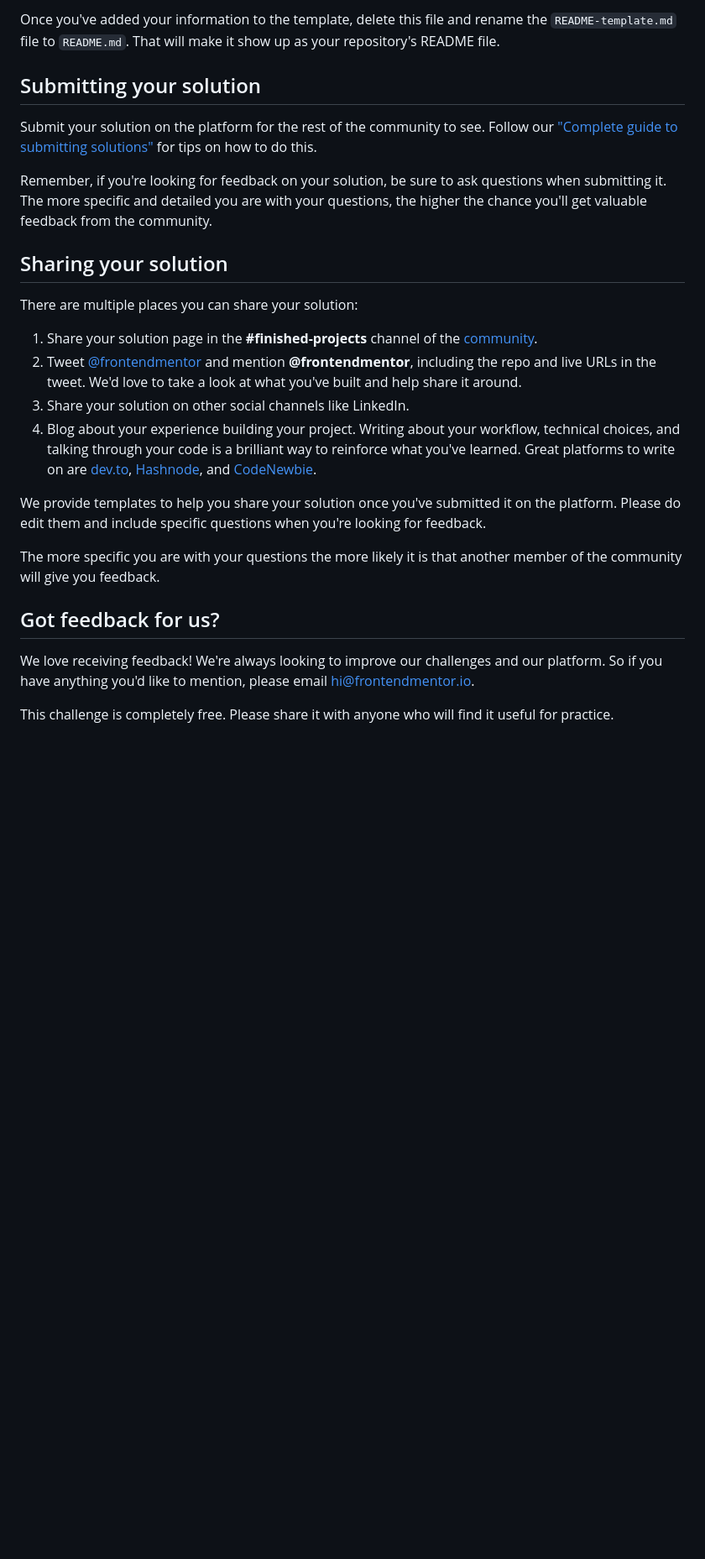
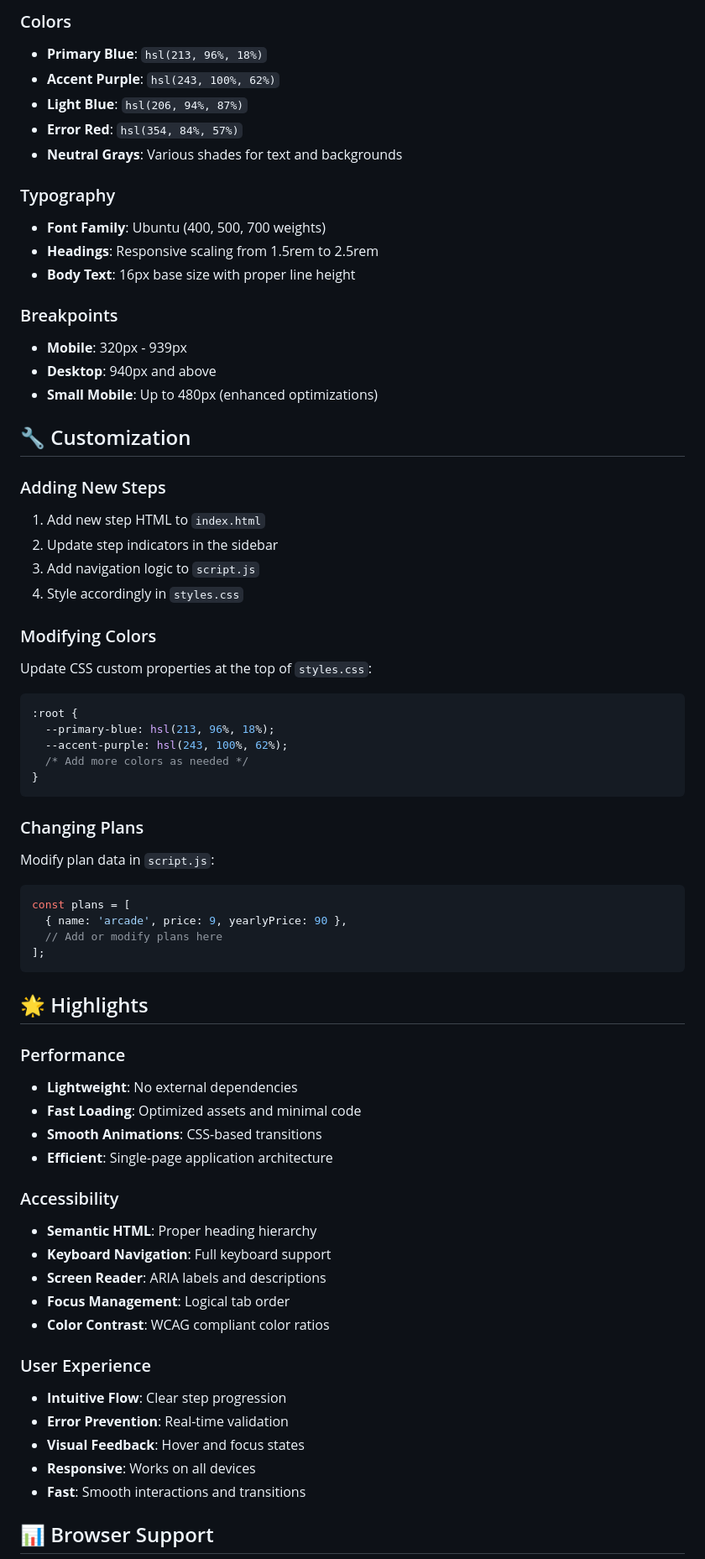
Before and after one commit to GameDevMitchell/multi-step-form-main, a Markdown page: README.md, the part around one of its changes. Shown at 84% size. GitHub-like rendering; blank space fills up the shorter version.

````diff
--- a/README.md
+++ b/README.md
@@ -84,28 +138,69 @@ The template provides a guide for what to add. A custom `README` will help you e
 
-Once you've added your information to the template, delete this file and rename the `README-template.md` file to `README.md`. That will make it show up as your repository's README file.
+### Colors
+- **Primary Blue**: `hsl(213, 96%, 18%)`
+- **Accent Purple**: `hsl(243, 100%, 62%)`
+- **Light Blue**: `hsl(206, 94%, 87%)`
+- **Error Red**: `hsl(354, 84%, 57%)`
+- **Neutral Grays**: Various shades for text and backgrounds
 
-## Submitting your solution
+### Typography
+- **Font Family**: Ubuntu (400, 500, 700 weights)
+- **Headings**: Responsive scaling from 1.5rem to 2.5rem
+- **Body Text**: 16px base size with proper line height
 
-Submit your solution on the platform for the rest of the community to see. Follow our ["Complete guide to submitting solutions"](https://medium.com/frontend-mentor/a-complete-guide-to-submitting-solutions-on-frontend-mentor-ac6384162248) for tips on how to do this.
+### Breakpoints
+- **Mobile**: 320px - 939px
+- **Desktop**: 940px and above
+- **Small Mobile**: Up to 480px (enhanced optimizations)
 
-Remember, if you're looking for feedback on your solution, be sure to ask questions when submitting it. The more specific and detailed you are with your questions, the higher the chance you'll get valuable feedback from the community.
+## 🔧 Customization
 
-## Sharing your solution
+### Adding New Steps
+1. Add new step HTML to `index.html`
+2. Update step indicators in the sidebar
+3. Add navigation logic to `script.js`
+4. Style accordingly in `styles.css`
 
-There are multiple places you can share your solution:
+### Modifying Colors
+Update CSS custom properties at the top of `styles.css`:
+```css
+:root {
+  --primary-blue: hsl(213, 96%, 18%);
+  --accent-purple: hsl(243, 100%, 62%);
+  /* Add more colors as needed */
+}
+```
 
-1. Share your solution page in the **#finished-projects** channel of the [community](https://www.frontendmentor.io/community).
-2. Tweet [@frontendmentor](https://twitter.com/frontendmentor) and mention **@frontendmentor**, including the repo and live URLs in the tweet. We'd love to take a look at what you've built and help share it around.
-3. Share your solution on other social channels like LinkedIn.
-4. Blog about your experience building your project. Writing about your workflow, technical choices, and talking through your code is a brilliant way to reinforce what you've learned. Great platforms to write on are [dev.to](https://dev.to/), [Hashnode](https://hashnode.com/), and [CodeNewbie](https://community.codenewbie.org/).
+### Changing Plans
+Modify plan data in `script.js`:
+```javascript
+const plans = [
+  { name: 'arcade', price: 9, yearlyPrice: 90 },
+  // Add or modify plans here
+];
+```
 
-We provide templates to help you share your solution once you've submitted it on the platform. Please do edit them and include specific questions when you're looking for feedback.
+## 🌟 Highlights
 
-The more specific you are with your questions the more likely it is that another member of the community will give you feedback.
+### Performance
+- **Lightweight**: No external dependencies
+- **Fast Loading**: Optimized assets and minimal code
+- **Smooth Animations**: CSS-based transitions
+- **Efficient**: Single-page application architecture
 
-## Got feedback for us?
+### Accessibility
+- **Semantic HTML**: Proper heading hierarchy
+- **Keyboard Navigation**: Full keyboard support
+- **Screen Reader**: ARIA labels and descriptions
+- **Focus Management**: Logical tab order
+- **Color Contrast**: WCAG compliant color ratios
 
-We love receiving feedback! We're always looking to improve our challenges and our platform. So if you have anything you'd like to mention, please email hi@frontendmentor.io.
+### User Experience
+- **Intuitive Flow**: Clear step progression
+- **Error Prevention**: Real-time validation
+- **Visual Feedback**: Hover and focus states
+- **Responsive**: Works on all devices
+- **Fast**: Smooth interactions and transitions
 
-This challenge is completely free. Please share it with anyone who will find it useful for practice.
+## 📊 Browser Support
 
````
Also changed, not shown: other parts of README.md (+128 -51 lines).
